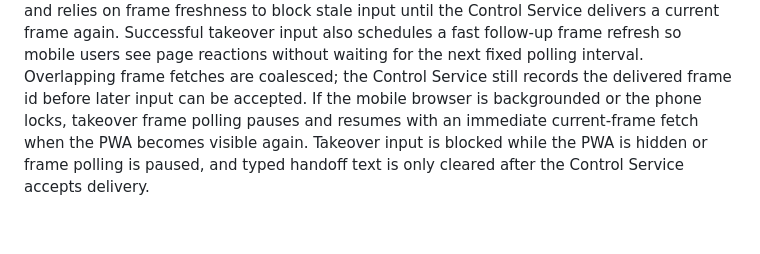
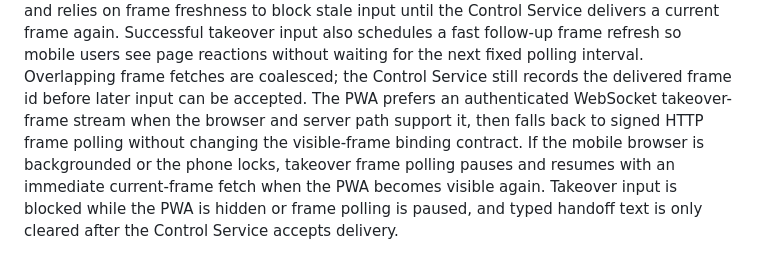
Before and after one commit to OmniDoer/omnidoer.github.io, a Markdown page: control-client.md, the part around the change. Rendered like a GitHub page; blank space fills up the shorter version.

```diff
--- a/control-client.md
+++ b/control-client.md
@@ -69,6 +69,9 @@ Successful takeover input also schedules a fast follow-up frame refresh so
 mobile users see page reactions without waiting for the next fixed polling
 interval. Overlapping frame fetches are coalesced; the Control Service still
 records the delivered frame id before later input can be accepted.
+The PWA prefers an authenticated WebSocket takeover-frame stream when the
+browser and server path support it, then falls back to signed HTTP frame
+polling without changing the visible-frame binding contract.
 If the mobile browser is backgrounded or the phone locks, takeover frame
 polling pauses and resumes with an immediate current-frame fetch when the PWA
 becomes visible again. Takeover input is blocked while the PWA is hidden or
```
Also changed, not shown: control-service-cloud.md (+5 -0 lines), human-takeover.md (+4 -0 lines).
